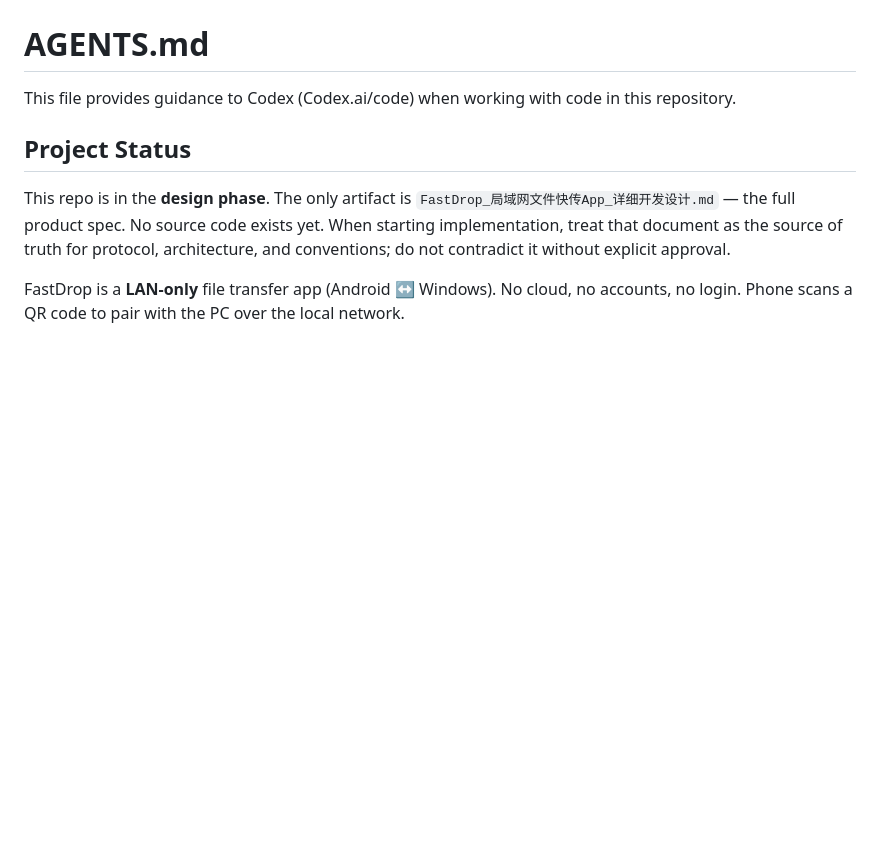
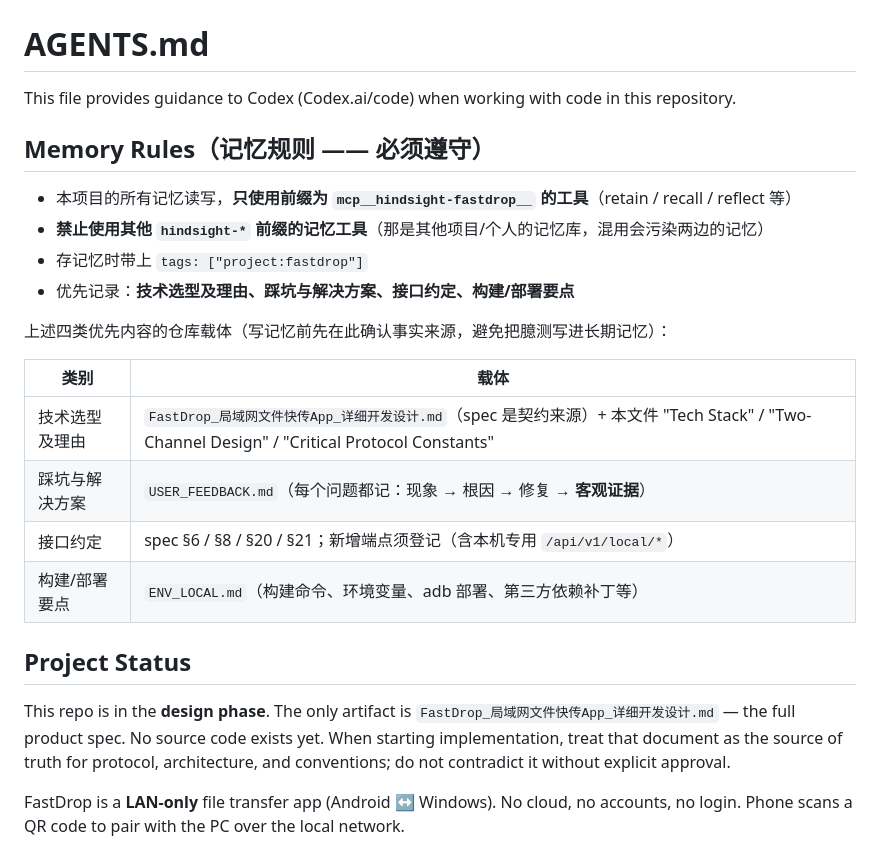
Before and after one commit to mounflow/FastDrop, a Markdown page: AGENTS.md, the part around the change. GitHub-like rendering; blank space fills up the shorter version.

Commit message:
docs(agents): 记忆规则写入 AGENTS.md（必须遵守）
- 只使用 mcp__hindsight-fastdrop__ 前缀的记忆工具（retain、recall、reflect）
- 禁用其他 hindsight- 前缀工具（避免跨项目记忆污染）
- 存记忆带 tags: [project:fastdrop]
- 优先记录：技术选型及理由、踩坑与解决方案、接口约定、构建部署要点
- 附四类内容在本仓库的载体，确保写记忆前先核对事实来源

```diff
--- a/AGENTS.md
+++ b/AGENTS.md
@@ -1,6 +1,22 @@
 # AGENTS.md
 
 This file provides guidance to Codex (Codex.ai/code) when working with code in this repository.
+
+## Memory Rules（记忆规则 —— 必须遵守）
+
+- 本项目的所有记忆读写，**只使用前缀为 `mcp__hindsight-fastdrop__` 的工具**（retain / recall / reflect 等）
+- **禁止使用其他 `hindsight-*` 前缀的记忆工具**（那是其他项目/个人的记忆库，混用会污染两边的记忆）
+- 存记忆时带上 `tags: ["project:fastdrop"]`
+- 优先记录：**技术选型及理由、踩坑与解决方案、接口约定、构建/部署要点**
+
+上述四类优先内容的仓库载体（写记忆前先在此确认事实来源，避免把臆测写进长期记忆）：
+
+| 类别 | 载体 |
+|------|------|
+| 技术选型及理由 | `FastDrop_局域网文件快传App_详细开发设计.md`（spec 是契约来源）+ 本文件 "Tech Stack" / "Two-Channel Design" / "Critical Protocol Constants" |
+| 踩坑与解决方案 | `USER_FEEDBACK.md`（每个问题都记：现象 → 根因 → 修复 → **客观证据**） |
+| 接口约定 | spec §6 / §8 / §20 / §21；新增端点须登记（含本机专用 `/api/v1/local/*`） |
+| 构建/部署要点 | `ENV_LOCAL.md`（构建命令、环境变量、adb 部署、第三方依赖补丁等） |
 
 ## Project Status
 
```
